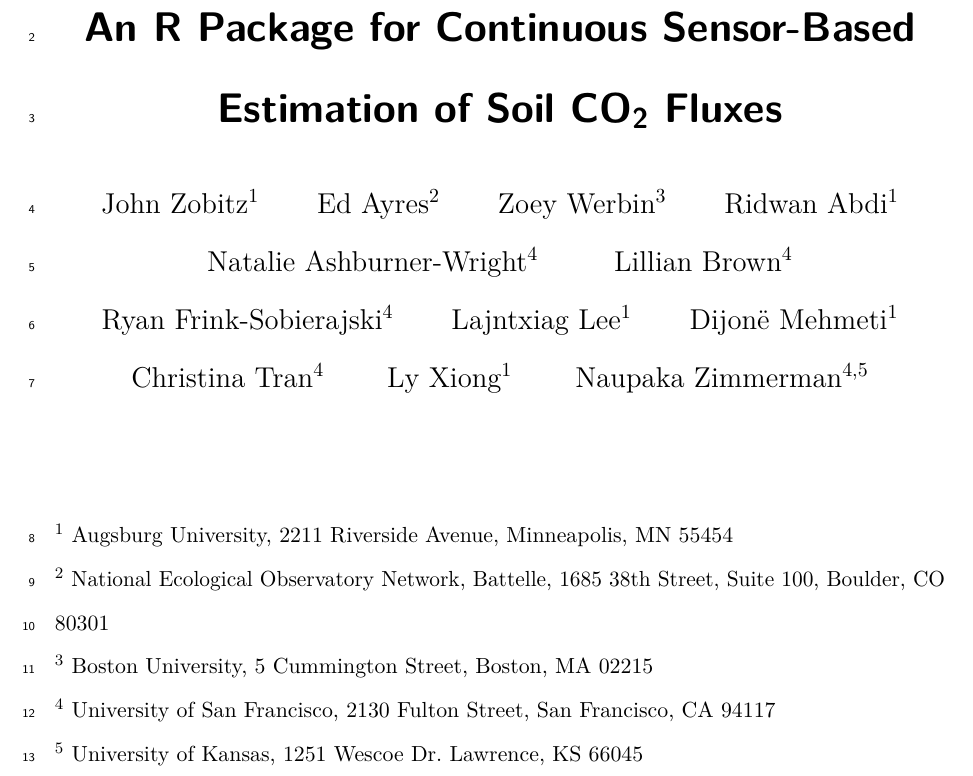
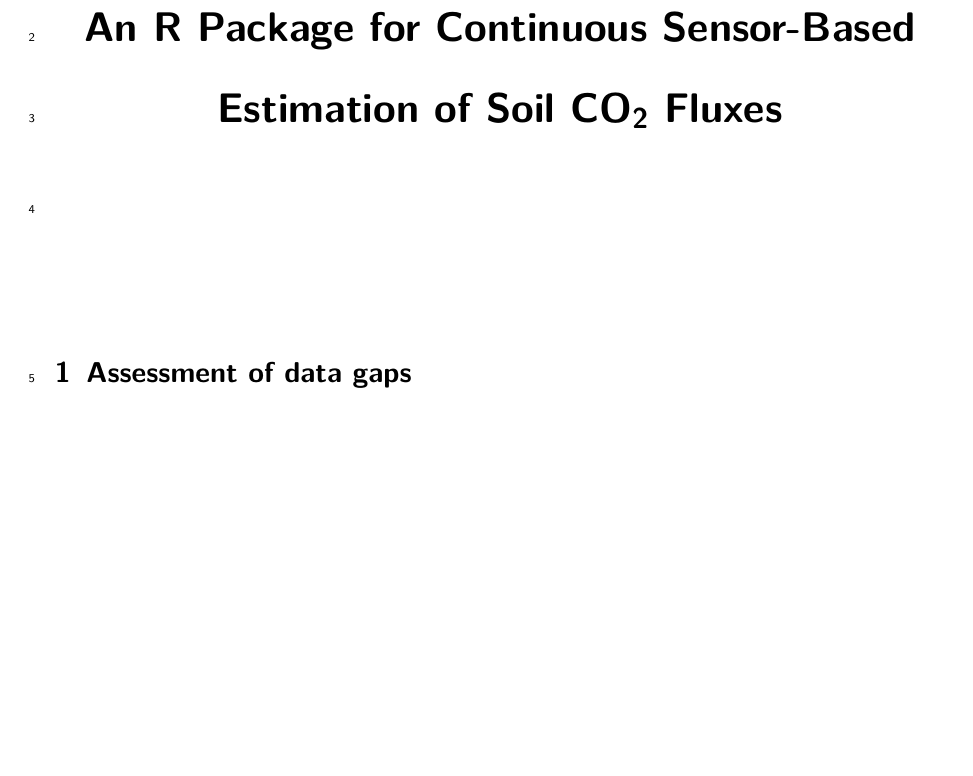
Before and after one commit to naupaka/BES-manuscript, a LaTeX document (BES-manuscript-supp.tex): part of page 1 of 4 before the commit and part of page 1 of 3 after it, cut so that both start at the same text, the shorter picture padded with empty space. Compiled offline with pdfLaTeX.

Commit message:
Regenerate supplementary

```diff
--- a/BES-manuscript-supp.tex
+++ b/BES-manuscript-supp.tex
@@ -158,7 +158,6 @@
 \urlstyle{same}
 \hypersetup{
   pdftitle={Supplemental information for neonSoilFlux: An R Package for Continuous Sensor-Based Estimation of Soil CO2 Fluxes},
-  pdfauthor={, , , , , , , , , , , and },
   colorlinks=true,
   linkcolor={blue},
   filecolor={Maroon},
@@ -170,31 +169,11 @@
 \title{Supplemental information for \texttt{neonSoilFlux}: An R Package
 for Continuous Sensor-Based Estimation of Soil CO\textsubscript{2}
 Fluxes}
-\author{John Zobitz\textsuperscript{1} \and Ed
-Ayres\textsuperscript{2} \and Zoey Werbin\textsuperscript{3} \and Ridwan
-Abdi\textsuperscript{1} \and Natalie
-Ashburner-Wright\textsuperscript{4} \and Lillian
-Brown\textsuperscript{4} \and Ryan
-Frink-Sobierajski\textsuperscript{4} \and Lajntxiag
-Lee\textsuperscript{1} \and Dijonë
-Mehmeti\textsuperscript{1} \and Christina
-Tran\textsuperscript{4} \and Ly Xiong\textsuperscript{1} \and Naupaka
-Zimmerman\textsuperscript{4,5}}
+\author{}
 \date{}
 \begin{document}
 \maketitle
 
-
-\textsuperscript{1} Augsburg University, 2211 Riverside Avenue,
-Minneapolis, MN 55454\\
-\textsuperscript{2} National Ecological Observatory Network, Battelle,
-1685 38th Street, Suite 100, Boulder, CO 80301\\
-\textsuperscript{3} Boston University, 5 Cummington Street, Boston, MA
-02215\\
-\textsuperscript{4} University of San Francisco, 2130 Fulton Street, San
-Francisco, CA 94117\\
-\textsuperscript{5} University of Kansas, 1251 Wescoe Dr.~Lawrence, KS
-66045
 
 \section{Assessment of data gaps}\label{assessment-of-data-gaps}
 
```
Also changed, not shown: BES-manuscript-supp.pdf.
